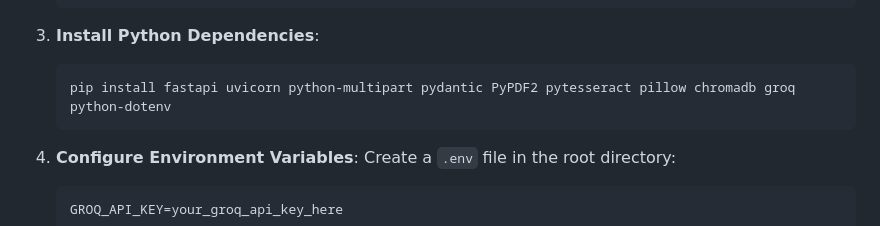
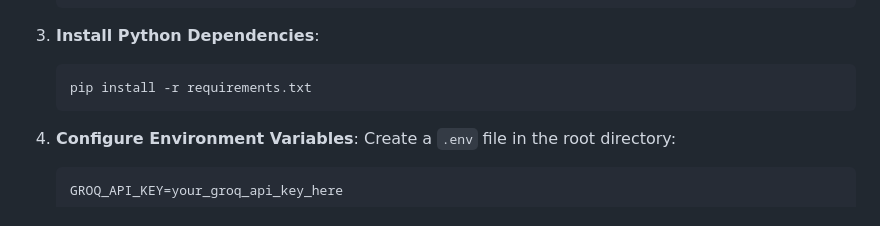
Before and after one commit to dev-x-infinite/Multi-Model_Rag, a Markdown page: README.md, the part around the change. Rendered like a GitHub page.

````diff
--- a/README.md
+++ b/README.md
@@ -72,8 +72,8 @@ graph TD
     ```
 
 3.  **Install Python Dependencies**:
-    ```bash
-    pip install fastapi uvicorn python-multipart pydantic PyPDF2 pytesseract pillow chromadb groq python-dotenv
+    ```
+    pip install -r requirements.txt
     ```
 
 4.  **Configure Environment Variables**:
````
